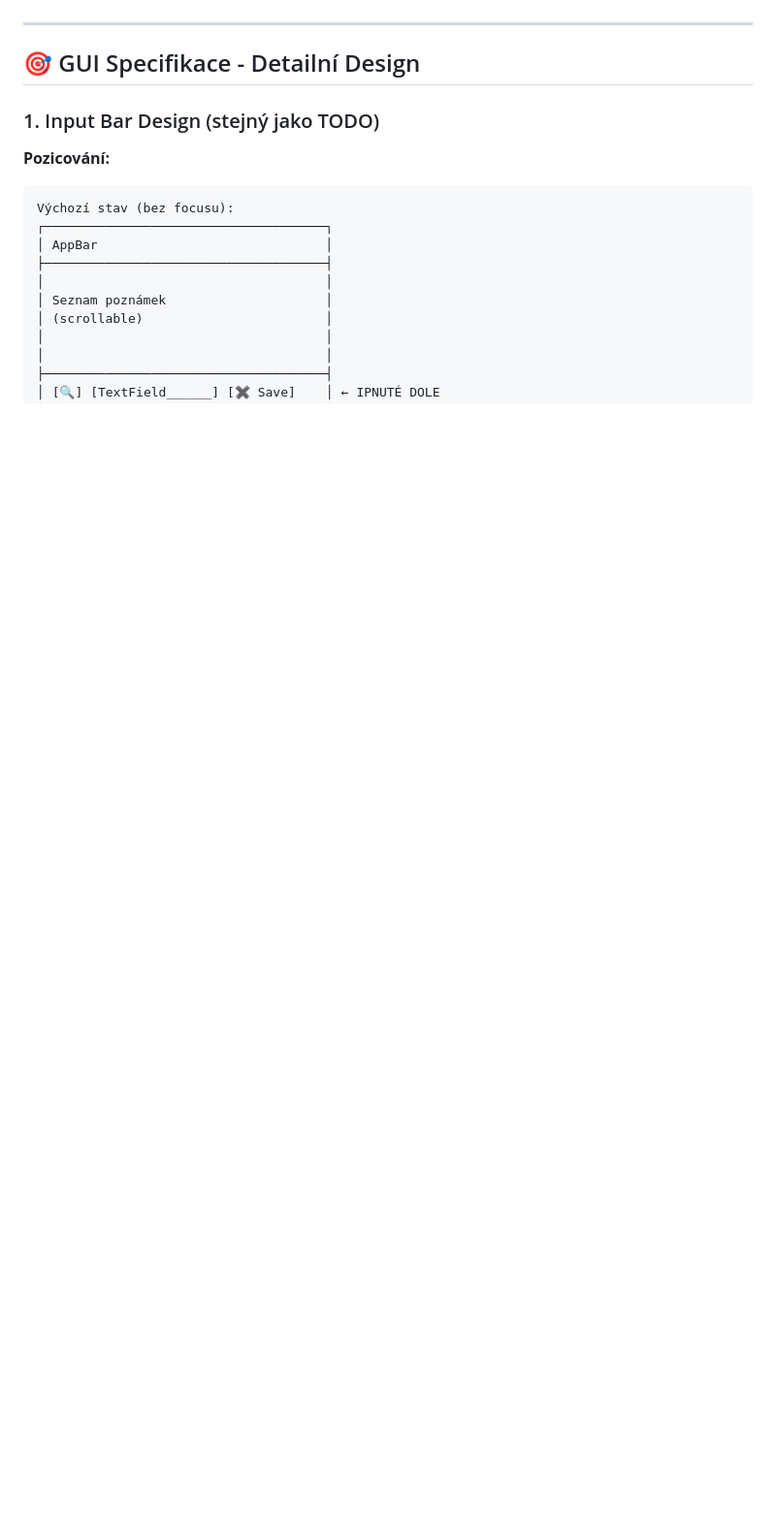
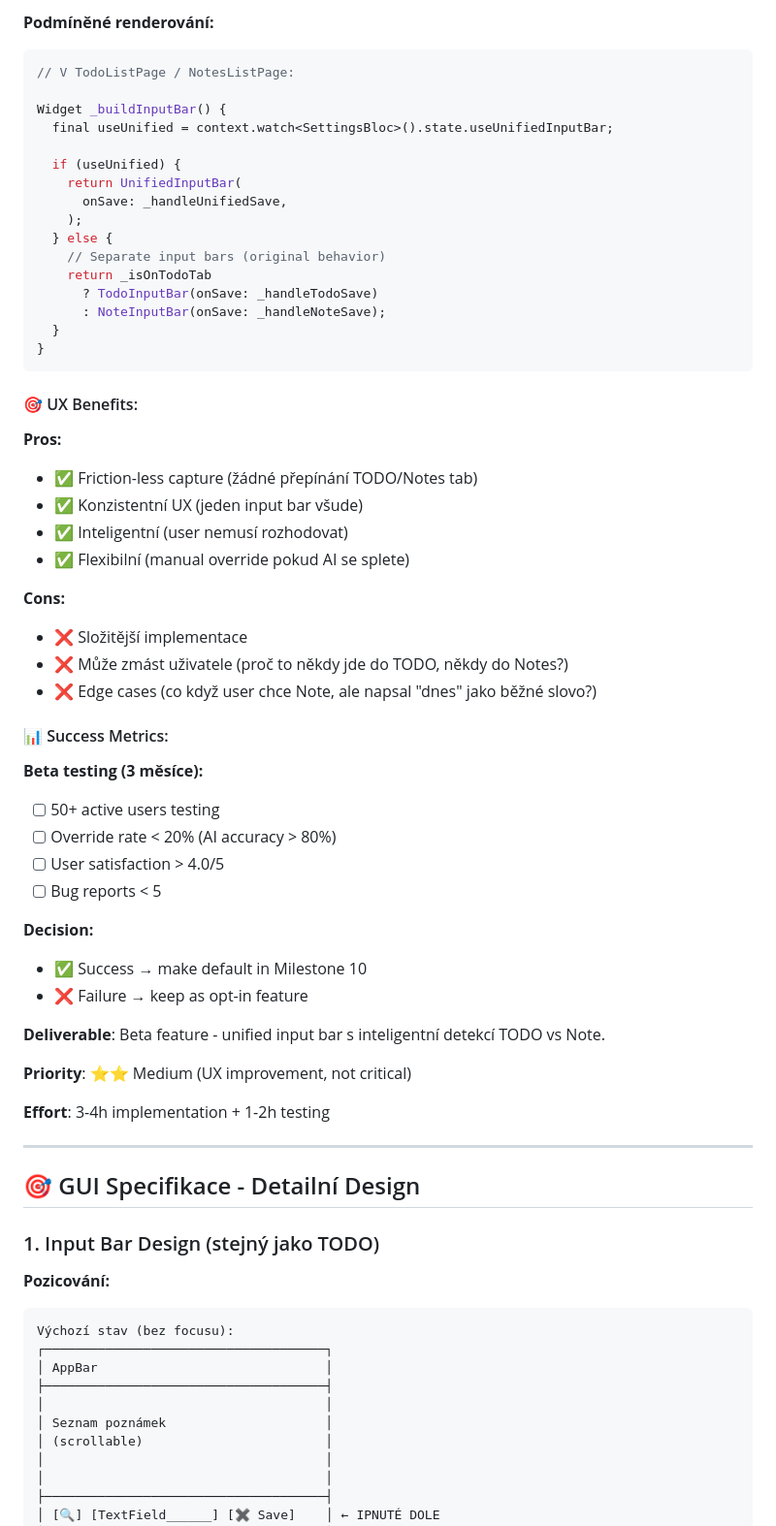
Before and after one commit to mastnacek/laidak, a Markdown page: notes-para.md, the part around one of its changes. Shown at 97% size. Drawn GitHub-style; blank space fills up the shorter version.

````diff
--- a/notes-para.md
+++ b/notes-para.md
@@ -317,3 +490,53 @@
+**Podmíněné renderování:**
+```dart
+// V TodoListPage / NotesListPage:
+
+Widget _buildInputBar() {
+  final useUnified = context.watch<SettingsBloc>().state.useUnifiedInputBar;
+
+  if (useUnified) {
+    return UnifiedInputBar(
+      onSave: _handleUnifiedSave,
+    );
+  } else {
+    // Separate input bars (original behavior)
+    return _isOnTodoTab
+      ? TodoInputBar(onSave: _handleTodoSave)
+      : NoteInputBar(onSave: _handleNoteSave);
+  }
+}
+```
+
+#### 🎯 UX Benefits:
+
+**Pros:**
+- ✅ Friction-less capture (žádné přepínání TODO/Notes tab)
+- ✅ Konzistentní UX (jeden input bar všude)
+- ✅ Inteligentní (user nemusí rozhodovat)
+- ✅ Flexibilní (manual override pokud AI se splete)
+
+**Cons:**
+- ❌ Složitější implementace
+- ❌ Může zmást uživatele (proč to někdy jde do TODO, někdy do Notes?)
+- ❌ Edge cases (co když user chce Note, ale napsal "dnes" jako běžné slovo?)
+
+#### 📊 Success Metrics:
+
+**Beta testing (3 měsíce):**
+- [ ] 50+ active users testing
+- [ ] Override rate < 20% (AI accuracy > 80%)
+- [ ] User satisfaction > 4.0/5
+- [ ] Bug reports < 5
+
+**Decision:**
+- ✅ Success → make default in Milestone 10
+- ❌ Failure → keep as opt-in feature
+
+**Deliverable**: Beta feature - unified input bar s inteligentní detekcí TODO vs Note.
+
+**Priority**: ⭐⭐ Medium (UX improvement, not critical)
+
+**Effort**: 3-4h implementation + 1-2h testing
 
 ---
 
````
Also changed, not shown: other parts of notes-para.md (+173 -0 lines).
